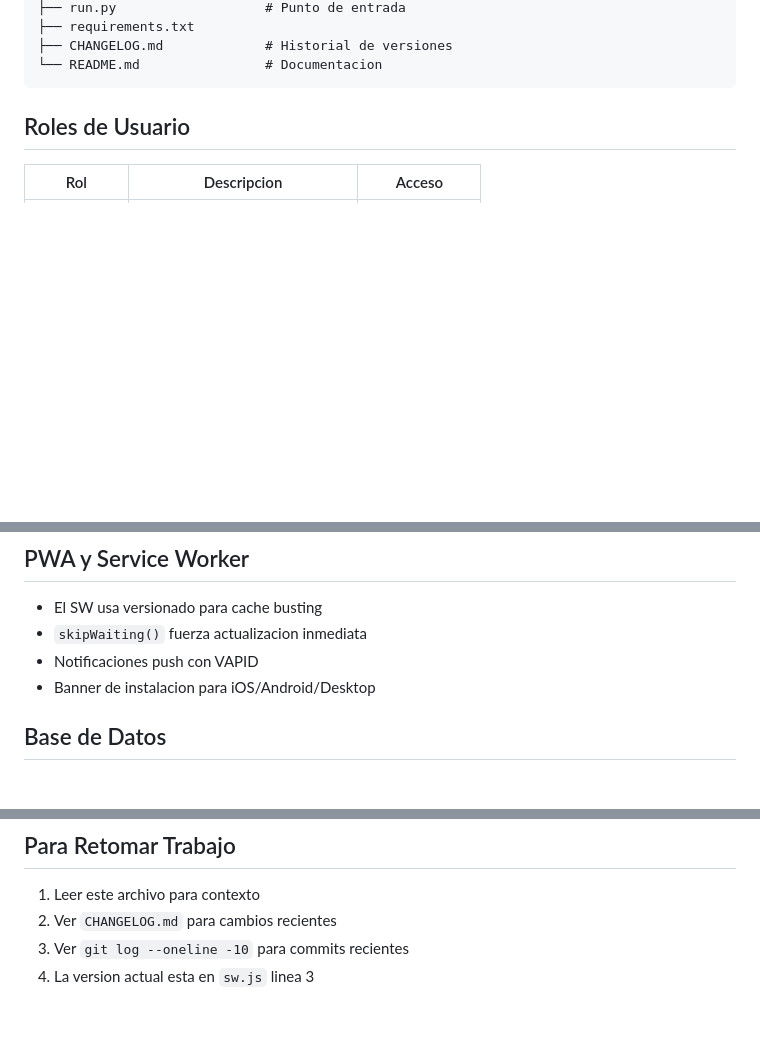
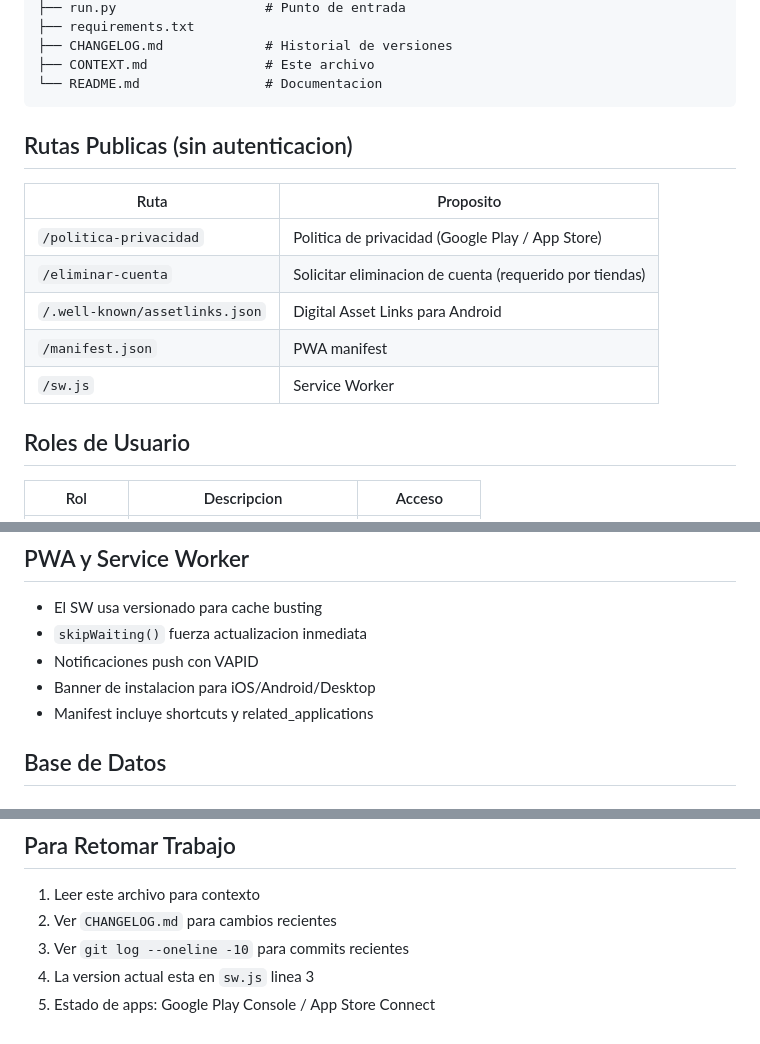
Before and after one commit to fmortola/mantenimiento_saas, a Markdown page: CONTEXT.md, 3 parts joined by grey strips. Rendered like a GitHub page; blank space fills up the shorter version.

````diff
--- a/CONTEXT.md
+++ b/CONTEXT.md
@@ -64,8 +103,19 @@ mant2_saas/
 ├── run.py                   # Punto de entrada
 ├── requirements.txt
 ├── CHANGELOG.md             # Historial de versiones
+├── CONTEXT.md               # Este archivo
 └── README.md                # Documentacion
 ```
+
+## Rutas Publicas (sin autenticacion)
+
+| Ruta | Proposito |
+|------|-----------|
+| `/politica-privacidad` | Politica de privacidad (Google Play / App Store) |
+| `/eliminar-cuenta` | Solicitar eliminacion de cuenta (requerido por tiendas) |
+| `/.well-known/assetlinks.json` | Digital Asset Links para Android |
+| `/manifest.json` | PWA manifest |
+| `/sw.js` | Service Worker |
 
 ## Roles de Usuario
 
@@ -118,6 +177,7 @@ mant2_saas/
 - `skipWaiting()` fuerza actualizacion inmediata
 - Notificaciones push con VAPID
 - Banner de instalacion para iOS/Android/Desktop
+- Manifest incluye shortcuts y related_applications
 
 ## Base de Datos
 
@@ -159,3 +244,4 @@ Las columnas nuevas en los modelos se crean automaticamente en instalaciones nue
 2. Ver `CHANGELOG.md` para cambios recientes
 3. Ver `git log --oneline -10` para commits recientes
 4. La version actual esta en `sw.js` linea 3
+5. Estado de apps: Google Play Console / App Store Connect
````
Also changed, not shown: other parts of CONTEXT.md (+85 -12 lines).
